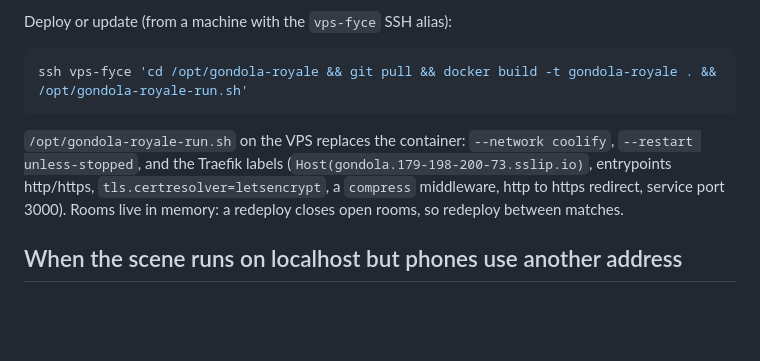
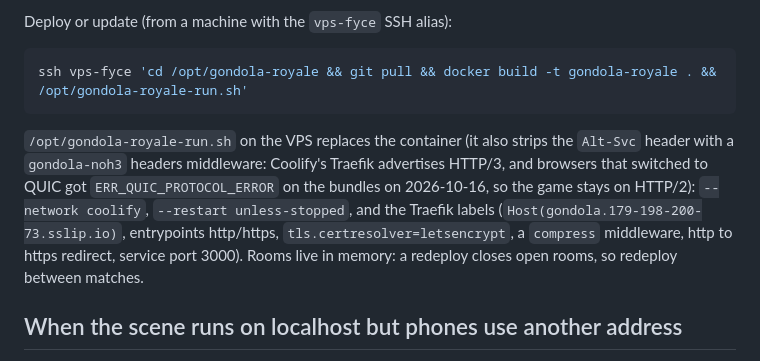
Before and after one commit to jafarov01/regata-storica, a Markdown page: docs/DEPLOY.md, the part around the change. Drawn GitHub-style; blank space fills up the shorter version.

Commit message:
DEPLOY: the VPS strips Alt-Svc so browsers stay on HTTP/2
Co-Authored-By: Claude Fable 5.1 <noreply@anthropic.com>

````diff
--- a/docs/DEPLOY.md
+++ b/docs/DEPLOY.md
@@ -43,7 +43,7 @@ Deploy or update (from a machine with the `vps-fyce` SSH alias):
 ssh vps-fyce 'cd /opt/gondola-royale && git pull && docker build -t gondola-royale . && /opt/gondola-royale-run.sh'
 ```
 
-`/opt/gondola-royale-run.sh` on the VPS replaces the container: `--network coolify`, `--restart unless-stopped`, and the Traefik labels (`Host(gondola.179-198-200-73.sslip.io)`, entrypoints http/https, `tls.certresolver=letsencrypt`, a `compress` middleware, http to https redirect, service port 3000). Rooms live in memory: a redeploy closes open rooms, so redeploy between matches.
+`/opt/gondola-royale-run.sh` on the VPS replaces the container (it also strips the `Alt-Svc` header with a `gondola-noh3` headers middleware: Coolify's Traefik advertises HTTP/3, and browsers that switched to QUIC got `ERR_QUIC_PROTOCOL_ERROR` on the bundles on 2026-10-16, so the game stays on HTTP/2): `--network coolify`, `--restart unless-stopped`, and the Traefik labels (`Host(gondola.179-198-200-73.sslip.io)`, entrypoints http/https, `tls.certresolver=letsencrypt`, a `compress` middleware, http to https redirect, service port 3000). Rooms live in memory: a redeploy closes open rooms, so redeploy between matches.
 
 ## When the scene runs on localhost but phones use another address
 
````
